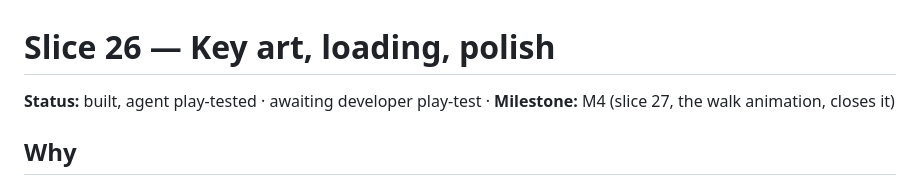
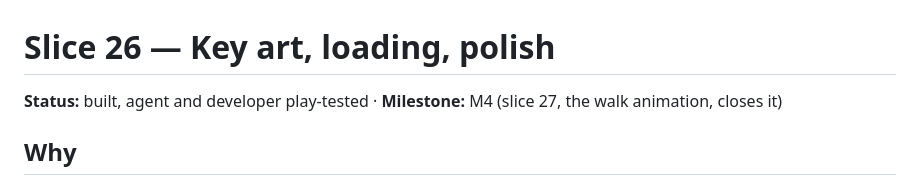
Before and after one commit to ratteler50/escape-from-the-escape-room, a Markdown page: docs/slices/26-key-art.md, the part around the change. Drawn GitHub-style.

Commit message:
Slice 26: developer play-tested
Co-Authored-By: Claude Opus 5.5 <noreply@anthropic.com>

```diff
--- a/docs/slices/26-key-art.md
+++ b/docs/slices/26-key-art.md
@@ -1,6 +1,6 @@
 # Slice 26 — Key art, loading, polish
 
-**Status:** built, agent play-tested · awaiting developer play-test · **Milestone:** M4 (slice 27, the walk animation, closes it)
+**Status:** built, agent and developer play-tested · **Milestone:** M4 (slice 27, the walk animation, closes it)
 
 ## Why
 
```
